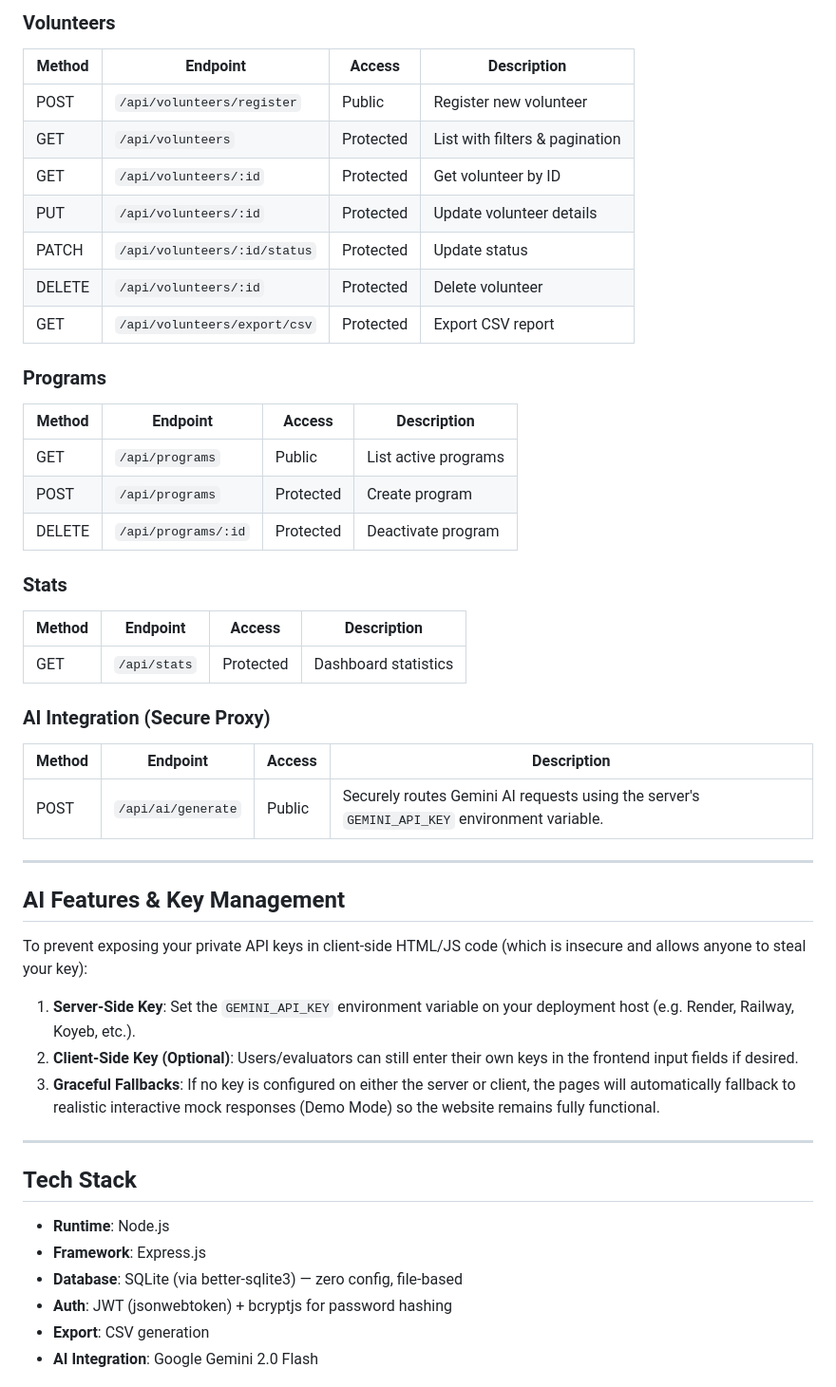
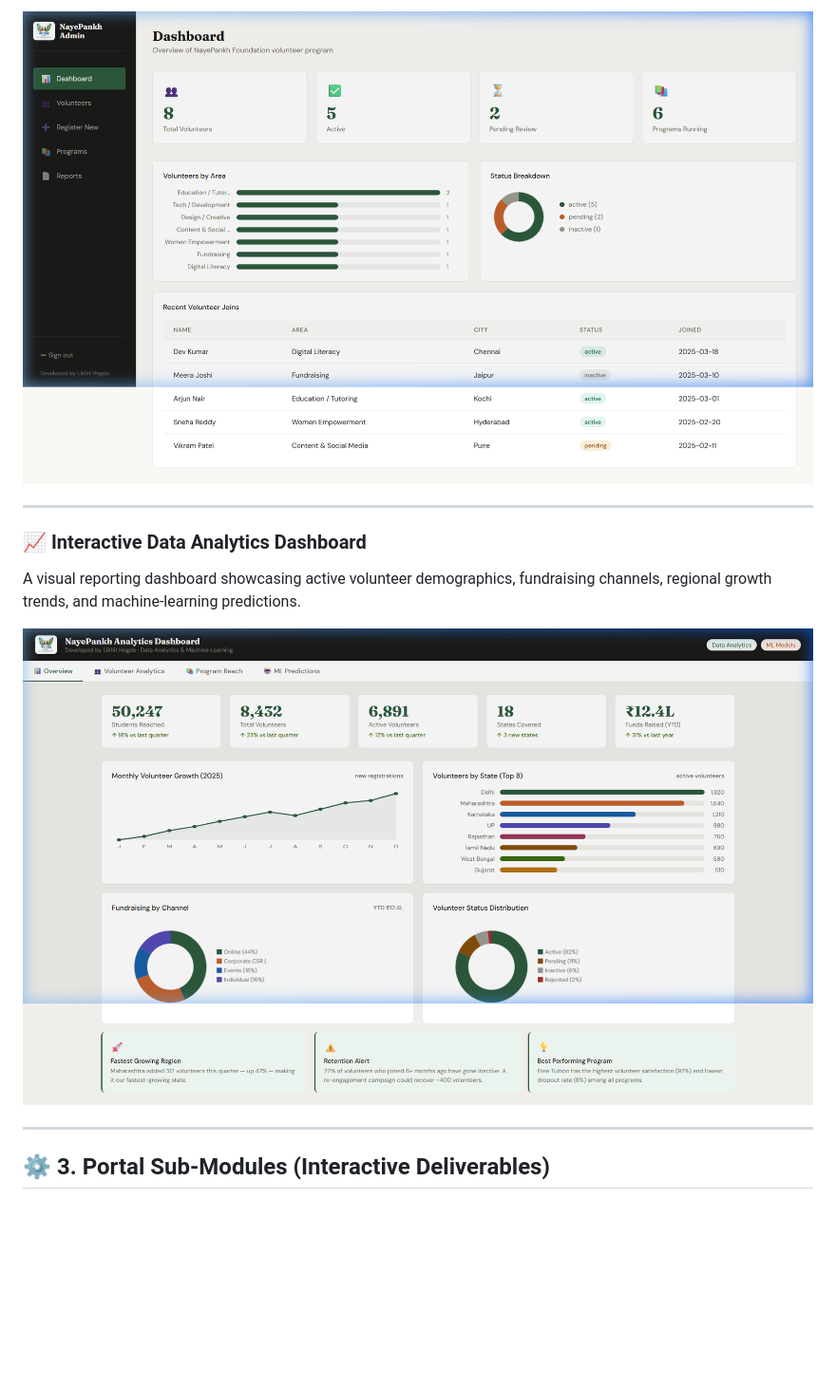
Before and after one commit to Likhit140305/NayePankh_Website_Internship_Demo, a Markdown page: README.md, the part around one of its changes. Shown at 95% size. Rendered like a GitHub page; pictures changed too: screenshots/analytics.png (added), screenshots/dashboard.png (added); blank space fills up the shorter version.

Commit message:
Docs: update README.md with comprehensive project report and embed portal screenshots

```diff
--- a/README.md
+++ b/README.md
@@ -57,47 +33,14 @@ curl http://localhost:3001/api/volunteers \
 
-### Volunteers
-| Method | Endpoint | Access | Description |
-|--------|----------|--------|-------------|
-| POST | `/api/volunteers/register` | Public | Register new volunteer |
-| GET | `/api/volunteers` | Protected | List with filters & pagination |
-| GET | `/api/volunteers/:id` | Protected | Get volunteer by ID |
-| PUT | `/api/volunteers/:id` | Protected | Update volunteer details |
-| PATCH | `/api/volunteers/:id/status` | Protected | Update status |
-| DELETE | `/api/volunteers/:id` | Protected | Delete volunteer |
-| GET | `/api/volunteers/export/csv` | Protected | Export CSV report |
-
-### Programs
-| Method | Endpoint | Access | Description |
-|--------|----------|--------|-------------|
-| GET | `/api/programs` | Public | List active programs |
-| POST | `/api/programs` | Protected | Create program |
-| DELETE | `/api/programs/:id` | Protected | Deactivate program |
-
-### Stats
-| Method | Endpoint | Access | Description |
-|--------|----------|--------|-------------|
-| GET | `/api/stats` | Protected | Dashboard statistics |
-
-### AI Integration (Secure Proxy)
-| Method | Endpoint | Access | Description |
-|--------|----------|--------|-------------|
-| POST | `/api/ai/generate` | Public | Securely routes Gemini AI requests using the server's `GEMINI_API_KEY` environment variable. |
+![Admin Dashboard](screenshots/dashboard.png)
 
 ---
 
-## AI Features & Key Management
-To prevent exposing your private API keys in client-side HTML/JS code (which is insecure and allows anyone to steal your key):
-1. **Server-Side Key**: Set the `GEMINI_API_KEY` environment variable on your deployment host (e.g. Render, Railway, Koyeb, etc.).
-2. **Client-Side Key (Optional)**: Users/evaluators can still enter their own keys in the frontend input fields if desired.
-3. **Graceful Fallbacks**: If no key is configured on either the server or client, the pages will automatically fallback to realistic interactive mock responses (Demo Mode) so the website remains fully functional.
+### 📈 Interactive Data Analytics Dashboard
+A visual reporting dashboard showcasing active volunteer demographics, fundraising channels, regional growth trends, and machine-learning predictions.
+
+![Analytics Dashboard](screenshots/analytics.png)
 
 ---
 
-## Tech Stack
-- **Runtime**: Node.js
-- **Framework**: Express.js
-- **Database**: SQLite (via better-sqlite3) — zero config, file-based
-- **Auth**: JWT (jsonwebtoken) + bcryptjs for password hashing
-- **Export**: CSV generation
-- **AI Integration**: Google Gemini 2.0 Flash
+## ⚙️ 3. Portal Sub-Modules (Interactive Deliverables)
 
```
Also changed, not shown: other parts of README.md (+70 -60 lines), screenshots/chatbot.png (added), 1 other file.
